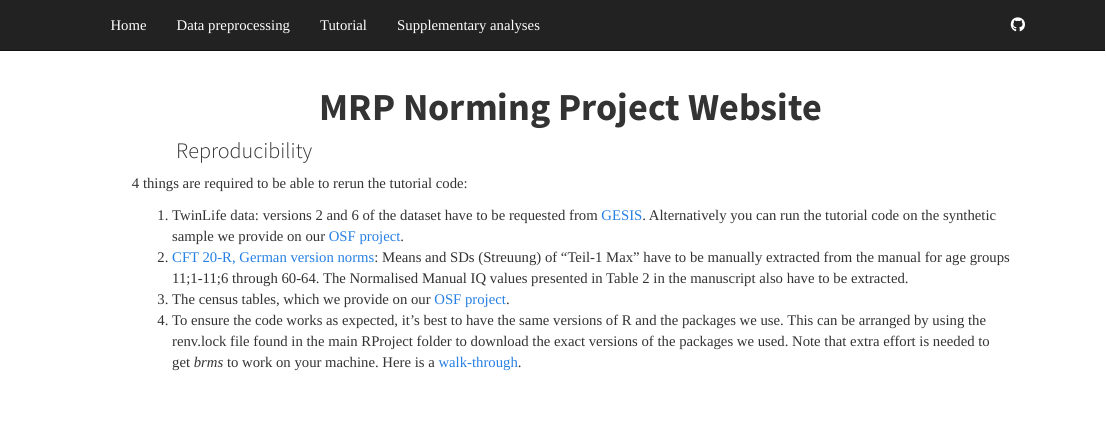
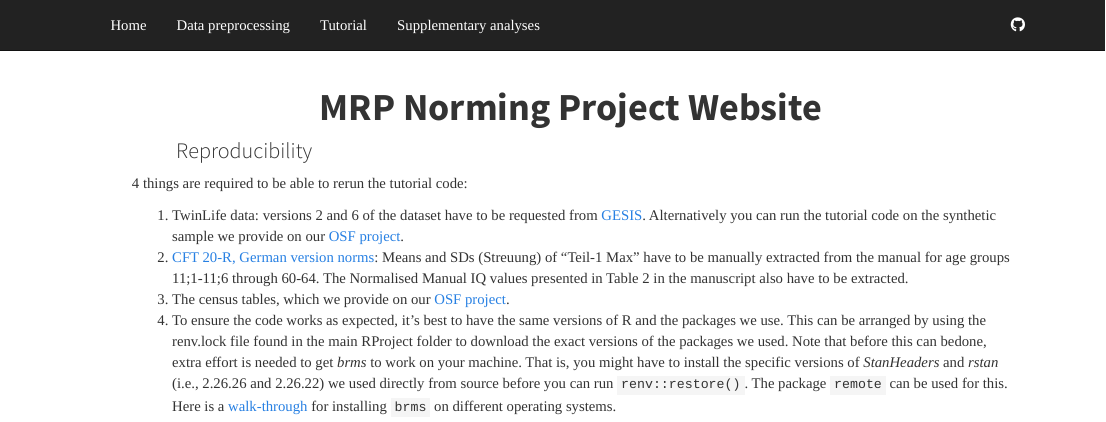
Before and after one commit to TaymAlsalti/MRP_Norming, an R Markdown document (index.Rmd): the page in a window 1100 px wide, from its top. Rendered offline with R 4.5, knitr and Pandoc, with nearby package versions.

Commit message:
update website

```diff
--- a/index.Rmd
+++ b/index.Rmd
@@ -10,4 +10,4 @@ title: "MRP Norming Project Website"
 1. TwinLife data: versions 2 and 6 of the dataset have to be requested from [GESIS](https://search.gesis.org/research_data/ZA6701). Alternatively you can run the tutorial code on the synthetic sample we provide on our [OSF project](https://osf.io/2r9sy/).
 2. [CFT 20-R, German version norms](https://www.testzentrale.de/shop/grundintelligenztest-skala-2-revision-cft-20-r-mit-wortschatztest-ws-und-zahlenfolgentest-zf-revision-ws-zf-r-90116.html): Means and SDs (Streuung) of "Teil-1 Max" have to be manually extracted from the manual for age groups 11;1-11;6 through 60-64. The Normalised Manual IQ values presented in Table 2 in the manuscript also have to be extracted.
 3. The census tables, which we provide on our [OSF project](https://osf.io/2r9sy/).
-4. To ensure the code works as expected, it's best to have the same versions of R and the packages we use. This can be arranged by using the renv.lock file found in the main RProject folder to download the exact versions of the packages we used. Note that extra effort is needed to get _brms_ to work on your machine. Here is a [walk-through](https://learnb4ss.github.io/learnB4SS/articles/install-brms.html).
+4. To ensure the code works as expected, it's best to have the same versions of R and the packages we use. This can be arranged by using the renv.lock file found in the main RProject folder to download the exact versions of the packages we used. Note that before this can bedone, extra effort is needed to get _brms_ to work on your machine. That is, you might have to install the specific versions of _StanHeaders_ and _rstan_ (i.e., 2.26.26 and 2.26.22) we used directly from source before you can run `renv::restore()`. The package `remote` can be used for this. Here is a [walk-through](https://learnb4ss.github.io/learnB4SS/articles/install-brms.html) for installing `brms` on different operating systems.
```
Also changed, not shown: 1 other file.
